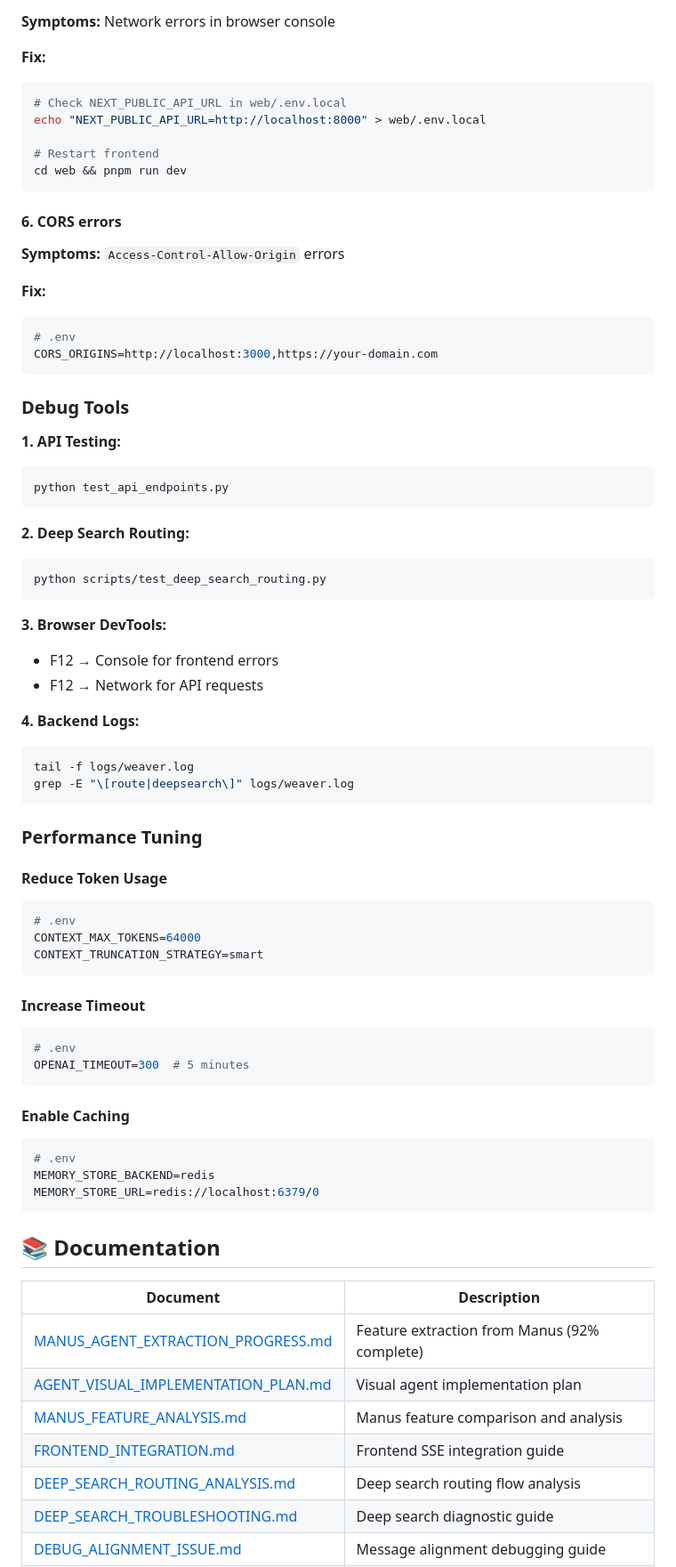
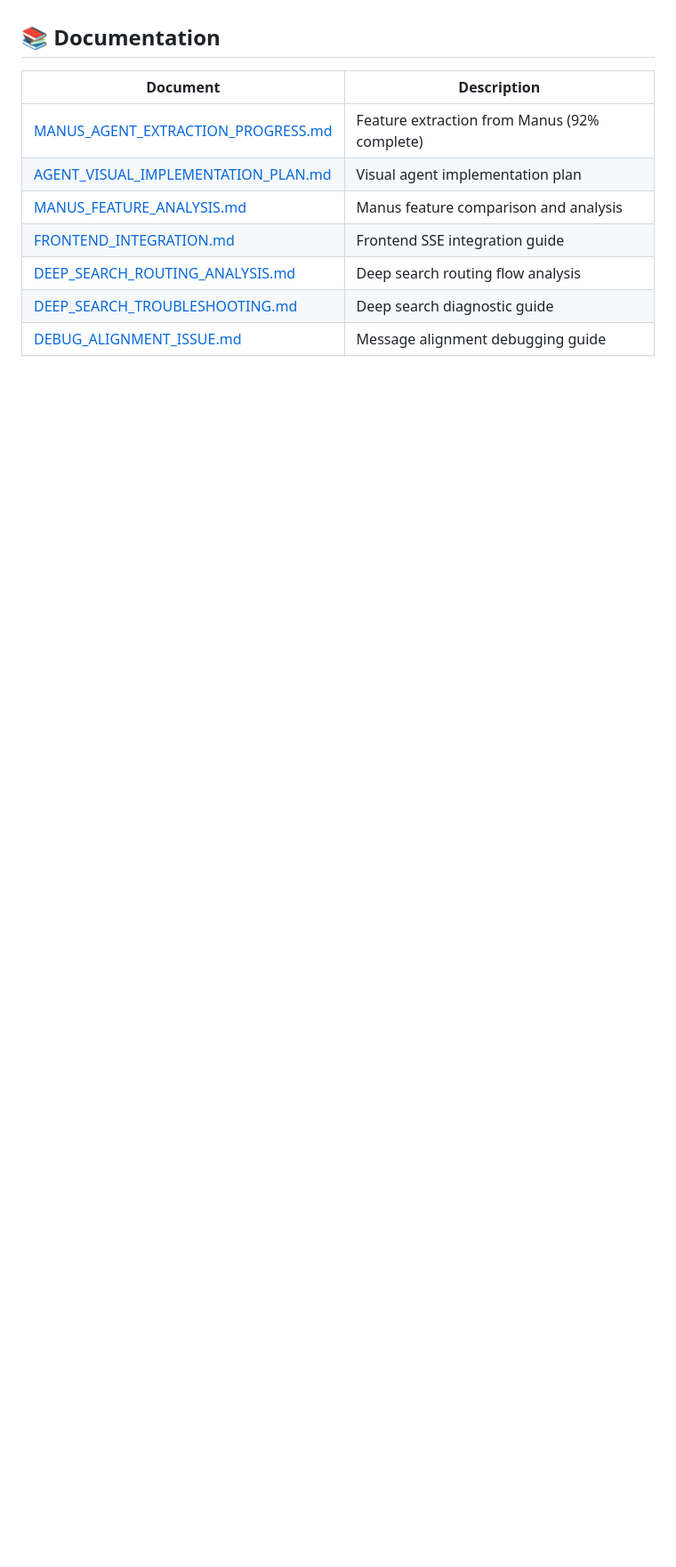
Before and after one commit to skygazer42/Weaver, a Markdown page: README.en.md, the part around one of its changes. Shown at 89% size. GitHub-like rendering; blank space fills up the shorter version.

````diff
--- a/README.en.md
+++ b/README.en.md
@@ -905,71 +830,3 @@ psql $DATABASE_URL -c "SELECT 1"
-**Symptoms:** Network errors in browser console
-
-**Fix:**
-```bash
-# Check NEXT_PUBLIC_API_URL in web/.env.local
-echo "NEXT_PUBLIC_API_URL=http://localhost:8000" > web/.env.local
-
-# Restart frontend
-cd web && pnpm run dev
-```
-
-#### 6. CORS errors
-
-**Symptoms:** `Access-Control-Allow-Origin` errors
-
-**Fix:**
-```bash
-# .env
-CORS_ORIGINS=http://localhost:3000,https://your-domain.com
-```
-
-### Debug Tools
-
-**1. API Testing:**
-```bash
-python test_api_endpoints.py
-```
-
-**2. Deep Search Routing:**
-```bash
-python scripts/test_deep_search_routing.py
-```
-
-**3. Browser DevTools:**
-- F12 → Console for frontend errors
-- F12 → Network for API requests
-
-**4. Backend Logs:**
-```bash
-tail -f logs/weaver.log
-grep -E "\[route|deepsearch\]" logs/weaver.log
-```
-
-### Performance Tuning
-
-#### Reduce Token Usage
-
-```bash
-# .env
-CONTEXT_MAX_TOKENS=64000
-CONTEXT_TRUNCATION_STRATEGY=smart
-```
-
-#### Increase Timeout
-
-```bash
-# .env
-OPENAI_TIMEOUT=300  # 5 minutes
-```
-
-#### Enable Caching
-
-```bash
-# .env
-MEMORY_STORE_BACKEND=redis
-MEMORY_STORE_URL=redis://localhost:6379/0
-```
-
 ## 📚 Documentation
 
 | Document | Description |
````
Also changed, not shown: other parts of README.en.md (+0 -75 lines).
